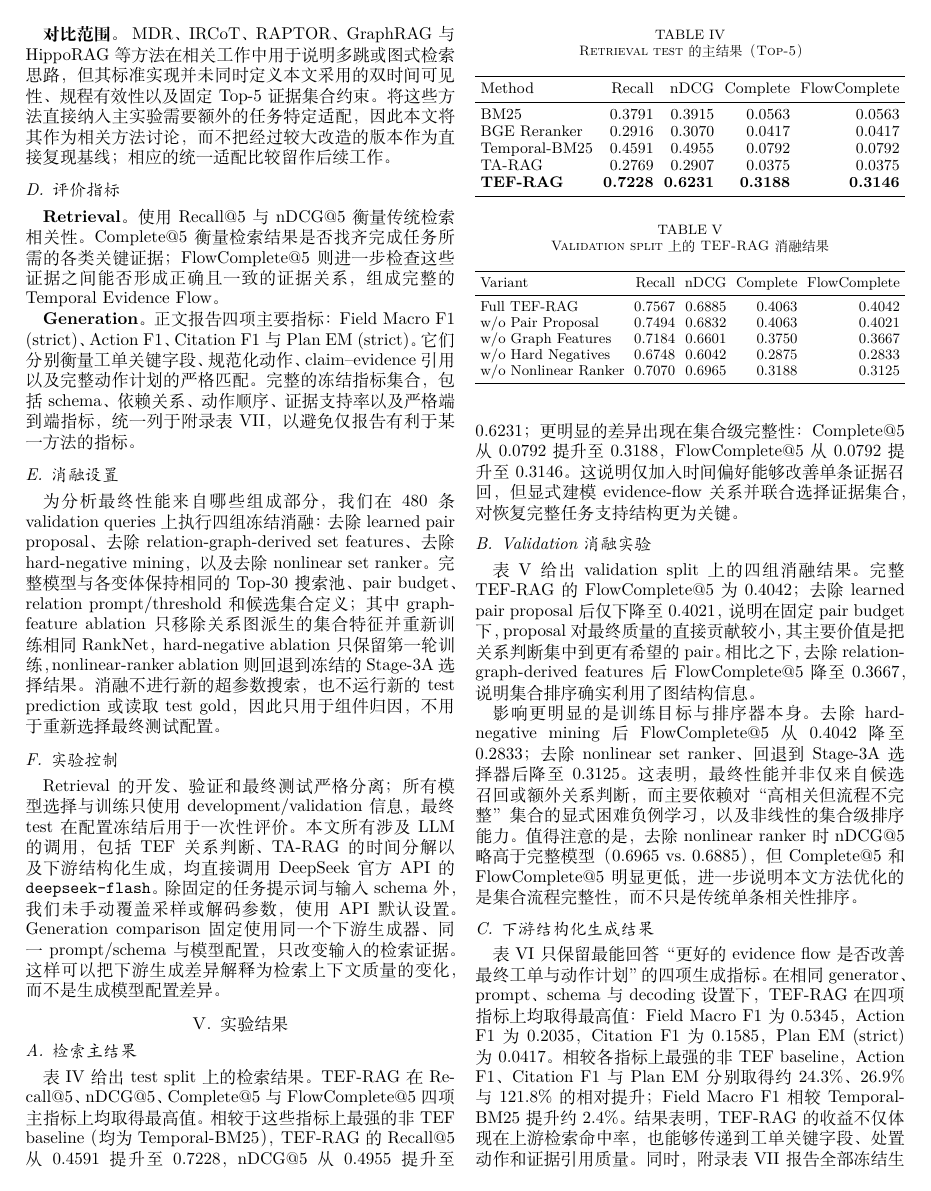
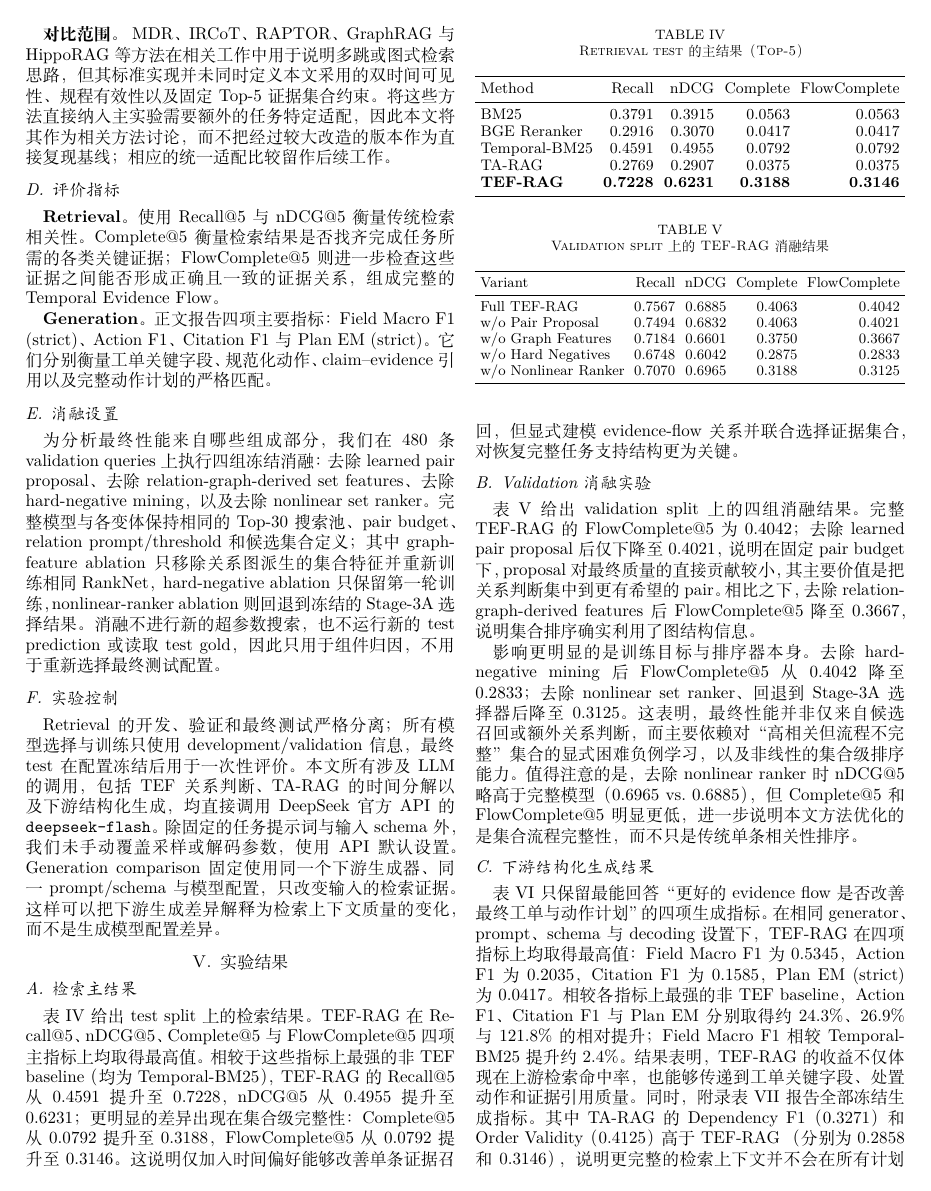
Before and after one commit to joceah/TEF-RAG, a LaTeX paper (paper/TEF_RAG_ICRA_style_zh_v3.tex, which reads paper/sections/04_benchmark.tex): page 6 of 11 before the commit and page 6 of 10 after it. Compiled offline with XeLaTeX.

Commit message:
Remove full generation-metric disclosure from Chinese text

```diff
--- a/paper/sections/04_benchmark.tex
+++ b/paper/sections/04_benchmark.tex
@@ -169,8 +169,6 @@ FlowComplete@5 则进一步检查这些证据之间能否形成正确且一致
 \textbf{Generation。}
 正文报告四项主要指标：Field Macro F1 (strict)、Action F1、Citation F1 与 Plan EM (strict)。
 它们分别衡量工单关键字段、规范化动作、claim--evidence 引用以及完整动作计划的严格匹配。
-完整的冻结指标集合，包括 schema、依赖关系、动作顺序、证据支持率以及严格端到端指标，
-统一列于附录表~\ref{tab:generation_full_metrics}，以避免仅报告有利于某一方法的指标。
 
 \subsection{消融设置}
 
```
